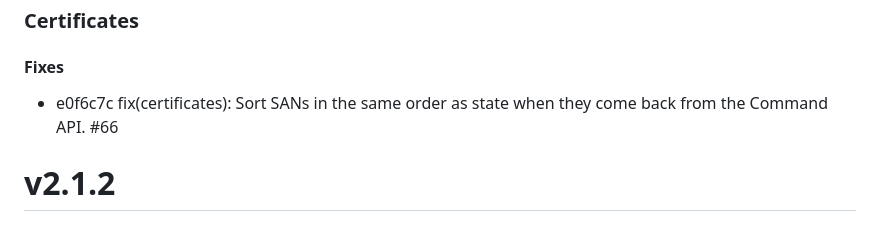
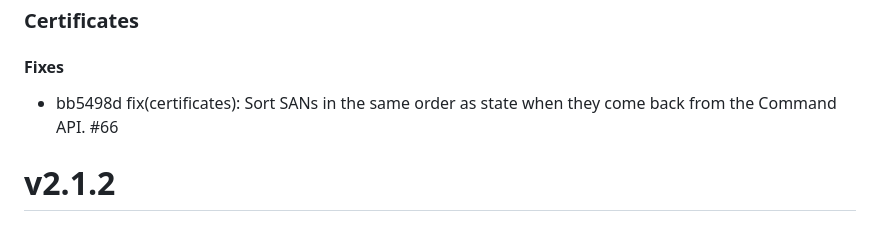
Before and after one commit to keyfactor-pub/terraform-provider-keyfactor, a Markdown page: CHANGELOG.md, the part around the change. Rendered like a GitHub page.

Commit message:
fix(docs): Update CHANGELOG.md

```diff
--- a/CHANGELOG.md
+++ b/CHANGELOG.md
@@ -2,7 +2,7 @@
 ### Certificates
 
 #### Fixes
-* e0f6c7c fix(certificates): Sort SANs in the same order as state when they come back from the Command API. #66
+* bb5498d fix(certificates): Sort SANs in the same order as state when they come back from the Command API. #66
 
 # v2.1.2
 ### Certificates
```
